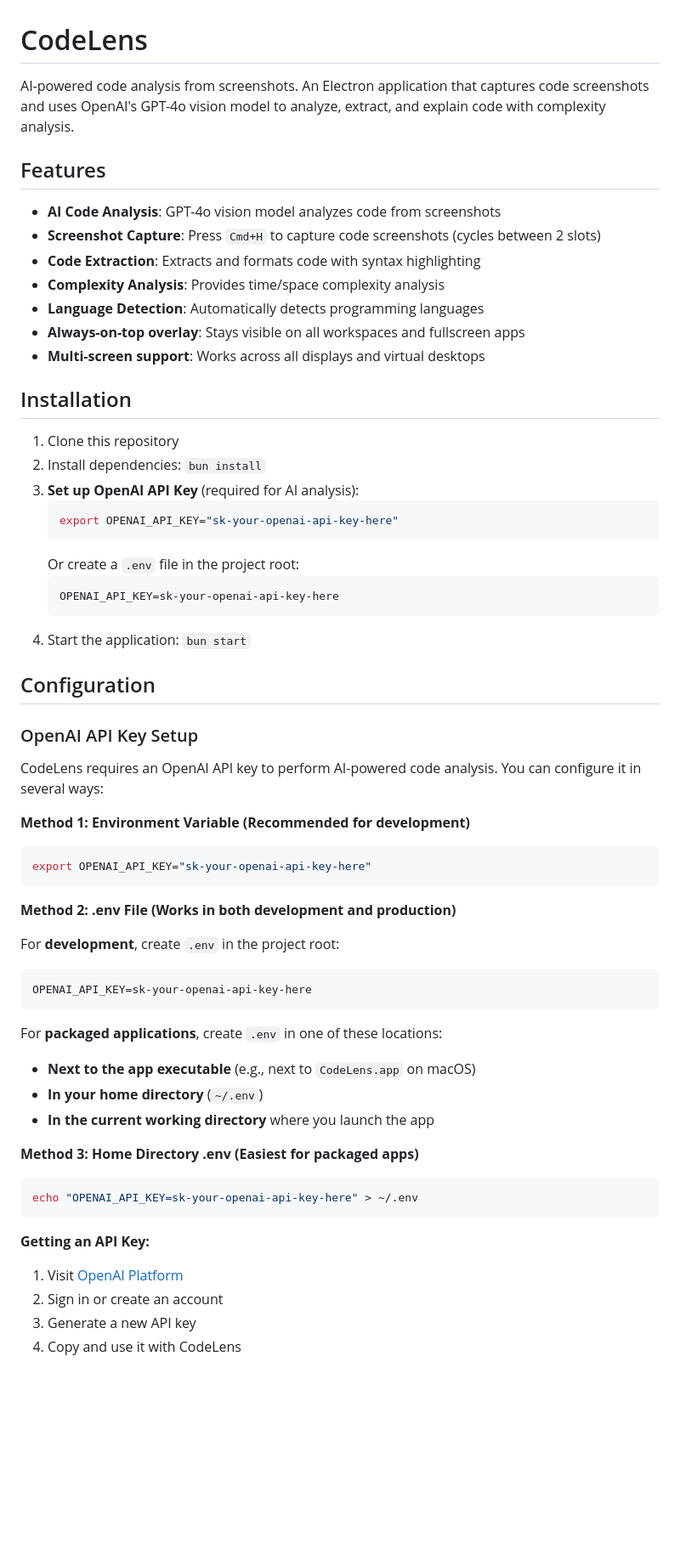
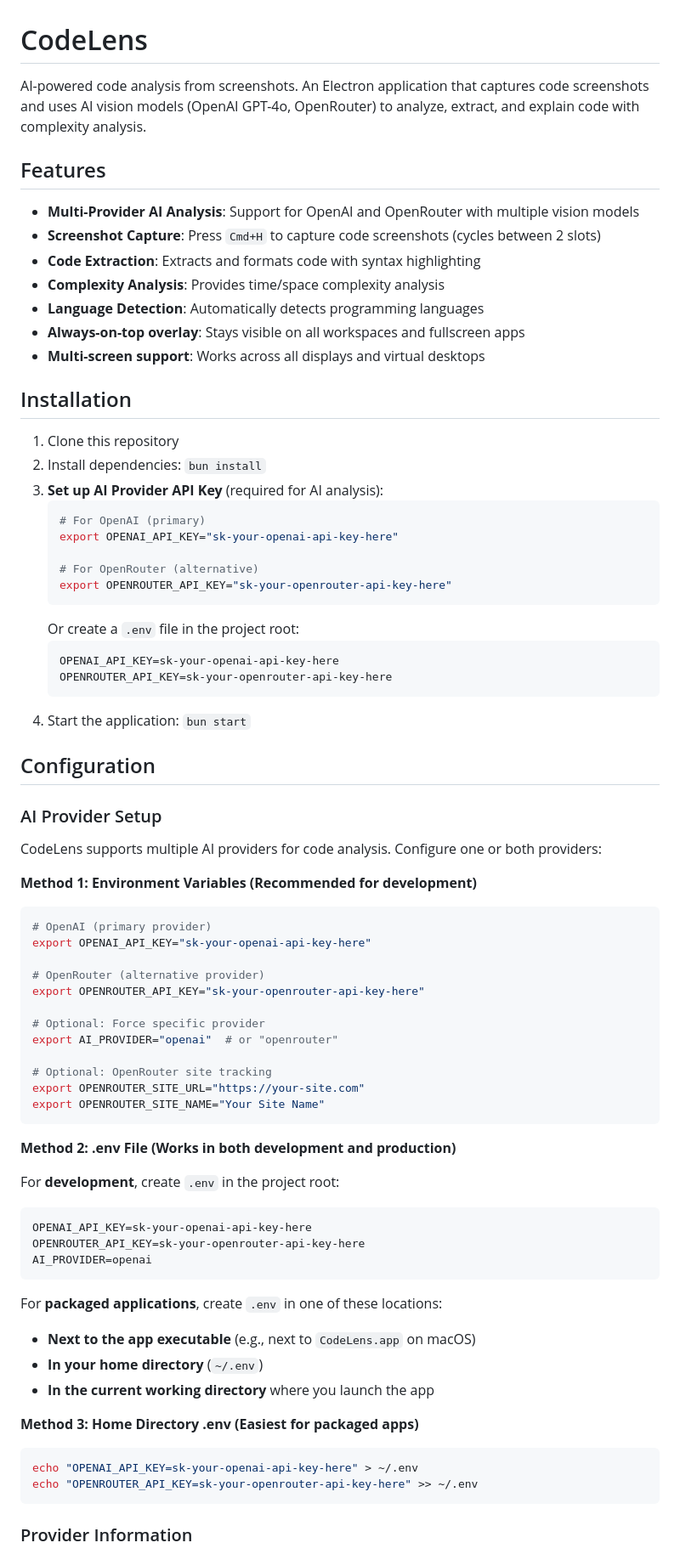
Before and after one commit to dancaldera/codelens, a Markdown page: README.md, the part around one of its changes. Shown at 85% size. Rendered like a GitHub page; blank space fills up the shorter version.

````diff
--- a/README.md
+++ b/README.md
@@ -1,10 +1,10 @@
 # CodeLens
 
-AI-powered code analysis from screenshots. An Electron application that captures code screenshots and uses OpenAI's GPT-4o vision model to analyze, extract, and explain code with complexity analysis.
+AI-powered code analysis from screenshots. An Electron application that captures code screenshots and uses AI vision models (OpenAI GPT-4o, OpenRouter) to analyze, extract, and explain code with complexity analysis.
 
 ## Features
 
-- **AI Code Analysis**: GPT-4o vision model analyzes code from screenshots
+- **Multi-Provider AI Analysis**: Support for OpenAI and OpenRouter with multiple vision models
 - **Screenshot Capture**: Press `Cmd+H` to capture code screenshots (cycles between 2 slots)
 - **Code Extraction**: Extracts and formats code with syntax highlighting
 - **Complexity Analysis**: Provides time/space complexity analysis
@@ -16,25 +16,41 @@ AI-powered code analysis from screenshots. An Electron application that captures
 
 1. Clone this repository
 2. Install dependencies: `bun install`
-3. **Set up OpenAI API Key** (required for AI analysis):
+3. **Set up AI Provider API Key** (required for AI analysis):
    ```bash
+   # For OpenAI (primary)
    export OPENAI_API_KEY="sk-your-openai-api-key-here"
+
+   # For OpenRouter (alternative)
+   export OPENROUTER_API_KEY="sk-your-openrouter-api-key-here"
    ```
    Or create a `.env` file in the project root:
    ```
    OPENAI_API_KEY=sk-your-openai-api-key-here
+   OPENROUTER_API_KEY=sk-your-openrouter-api-key-here
    ```
 4. Start the application: `bun start`
 
 ## Configuration
 
-### OpenAI API Key Setup
+### AI Provider Setup
 
-CodeLens requires an OpenAI API key to perform AI-powered code analysis. You can configure it in several ways:
+CodeLens supports multiple AI providers for code analysis. Configure one or both providers:
 
-**Method 1: Environment Variable (Recommended for development)**
+**Method 1: Environment Variables (Recommended for development)**
 ```bash
+# OpenAI (primary provider)
 export OPENAI_API_KEY="sk-your-openai-api-key-here"
+
+# OpenRouter (alternative provider)
+export OPENROUTER_API_KEY="sk-your-openrouter-api-key-here"
+
+# Optional: Force specific provider
+export AI_PROVIDER="openai"  # or "openrouter"
+
+# Optional: OpenRouter site tracking
+export OPENROUTER_SITE_URL="https://your-site.com"
+export OPENROUTER_SITE_NAME="Your Site Name"
 ```
 
 **Method 2: .env File (Works in both development and production)**
@@ -42,6 +58,8 @@ export OPENAI_API_KEY="sk-your-openai-api-key-here"
 For **development**, create `.env` in the project root:
 ```
 OPENAI_API_KEY=sk-your-openai-api-key-here
+OPENROUTER_API_KEY=sk-your-openrouter-api-key-here
+AI_PROVIDER=openai
 ```
 
 For **packaged applications**, create `.env` in one of these locations:
@@ -52,11 +70,8 @@ For **packaged applications**, create `.env` in one of these locations:
 **Method 3: Home Directory .env (Easiest for packaged apps)**
 ```bash
 echo "OPENAI_API_KEY=sk-your-openai-api-key-here" > ~/.env
+echo "OPENROUTER_API_KEY=sk-your-openrouter-api-key-here" >> ~/.env
 ```
 
-**Getting an API Key:**
-1. Visit [OpenAI Platform](https://platform.openai.com/api-keys)
-2. Sign in or create an account
-3. Generate a new API key
-4. Copy and use it with CodeLens
+### Provider Information
 
````
Also changed, not shown: other parts of README.md (+24 -4 lines), CLAUDE.md (+2 -1 lines).
